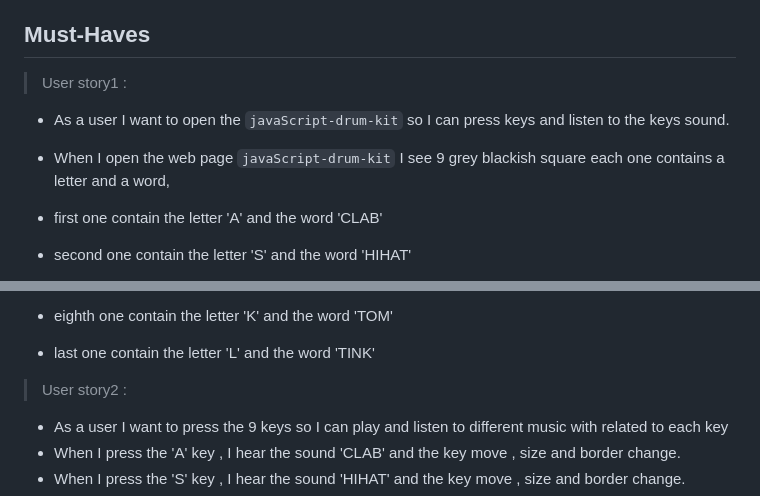
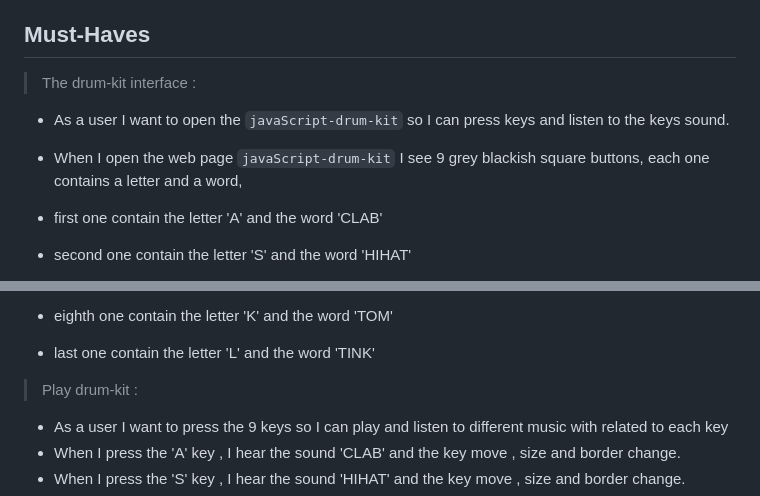
Before and after one commit to samirm00/javaScript-drum-kit, a Markdown page: project-planning/backlog.md, 2 parts joined by grey strips. Drawn GitHub-style.

```diff
--- a/project-planning/backlog.md
+++ b/project-planning/backlog.md
@@ -4,10 +4,10 @@ A collection of user stories you can choose from. Stories inside of each priorit
 
 ## Must-Haves
 
-> User story1 :
+> The drum-kit interface :
 
 - As a user I want to open the `javaScript-drum-kit` so I can press keys and listen to the keys sound.
-- When I open the web page `javaScript-drum-kit` I see 9 grey blackish square each one contains a letter and a word,
+- When I open the web page `javaScript-drum-kit` I see 9 grey blackish square buttons, each one contains a letter and a word,
 
 - first one contain the letter 'A' and the word 'CLAB'
 - second one contain the letter 'S' and the word 'HIHAT'
@@ -20,7 +20,7 @@ A collection of user stories you can choose from. Stories inside of each priorit
 - last one contain the letter 'L' and the word 'TINK'
 
 
- > User story2 :
+ > Play drum-kit :
 
  - As a user I want to press the 9 keys so I can  play and listen  to different music with related to each key
  - When I press the 'A' key , I hear the sound 'CLAB' and the key move , size and border change.
```
Also changed, not shown: README.md (added, +71 -0 lines), project-planning/development-strategy.md (+22 -6 lines), img/userStories.png (added), img/wireFrame.png (added), 1 other file.
